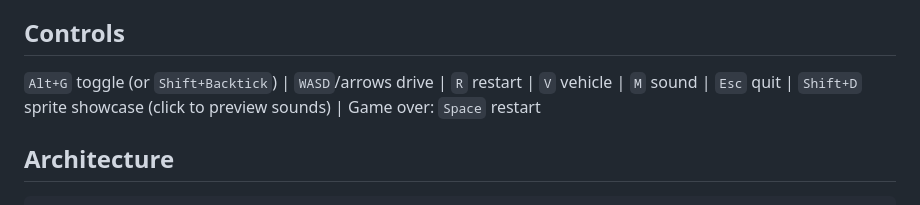
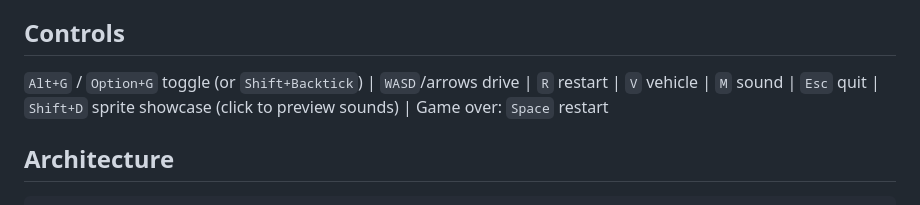
Before and after one commit to siropkin/dom-racer, a Markdown page: SOUL.md, the part around the change. GitHub-like rendering.

```diff
--- a/SOUL.md
+++ b/SOUL.md
@@ -50,7 +50,7 @@ Playful, weird, stylish. Light indie-arcade energy — more "cool coding waiting
 
 ## Controls
 
-`Alt+G` toggle (or `Shift+Backtick`) | `WASD`/arrows drive | `R` restart | `V` vehicle | `M` sound | `Esc` quit | `Shift+D` sprite showcase (click to preview sounds) | Game over: `Space` restart
+`Alt+G` / `Option+G` toggle (or `Shift+Backtick`) | `WASD`/arrows drive | `R` restart | `V` vehicle | `M` sound | `Esc` quit | `Shift+D` sprite showcase (click to preview sounds) | Game over: `Space` restart
 
 ## Architecture
 
```
Also changed, not shown: INSTALL-FOR-FRIENDS.md (+2 -2 lines), README.md (+8 -4 lines), assets/screenshot-game-over.png (added), assets/screenshot-mid-run.png (added), assets/screenshot-police-chase.png (added), assets/screenshot-racing.png (added), 1 other file.
